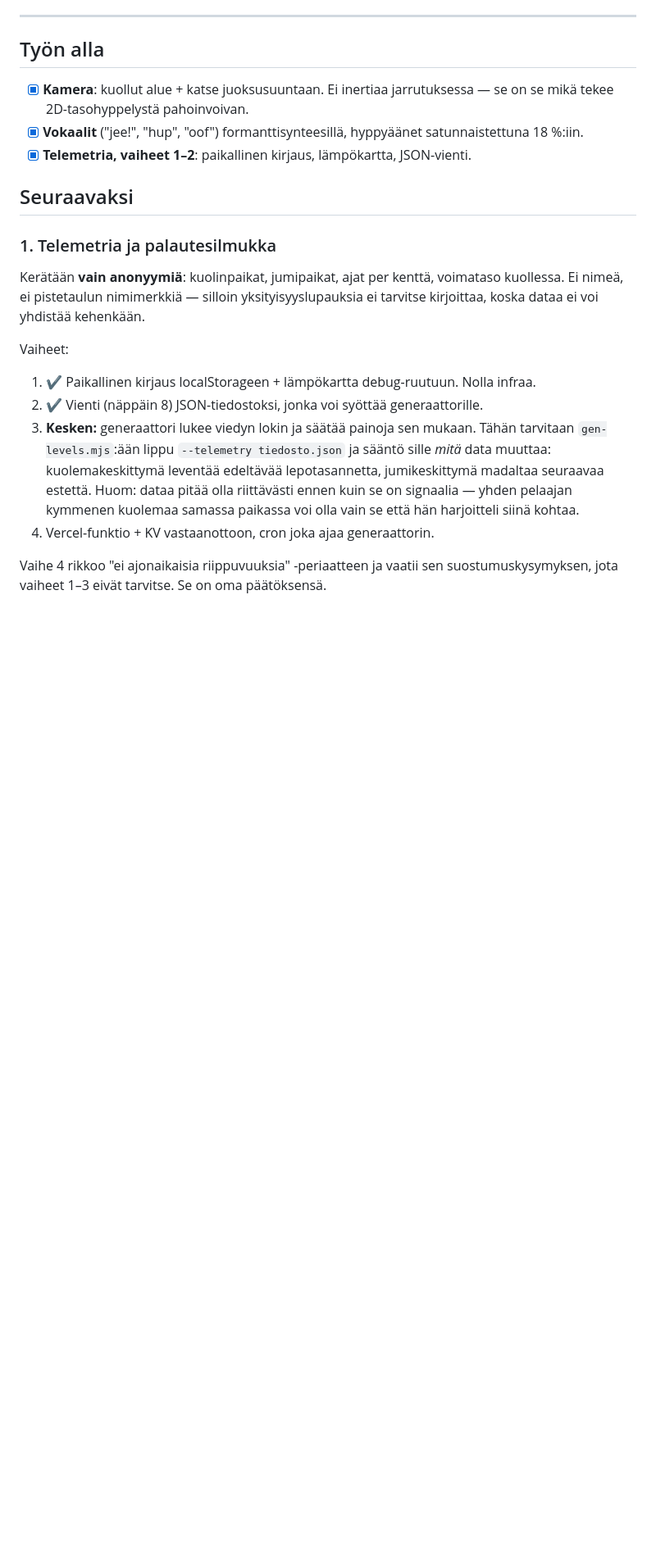
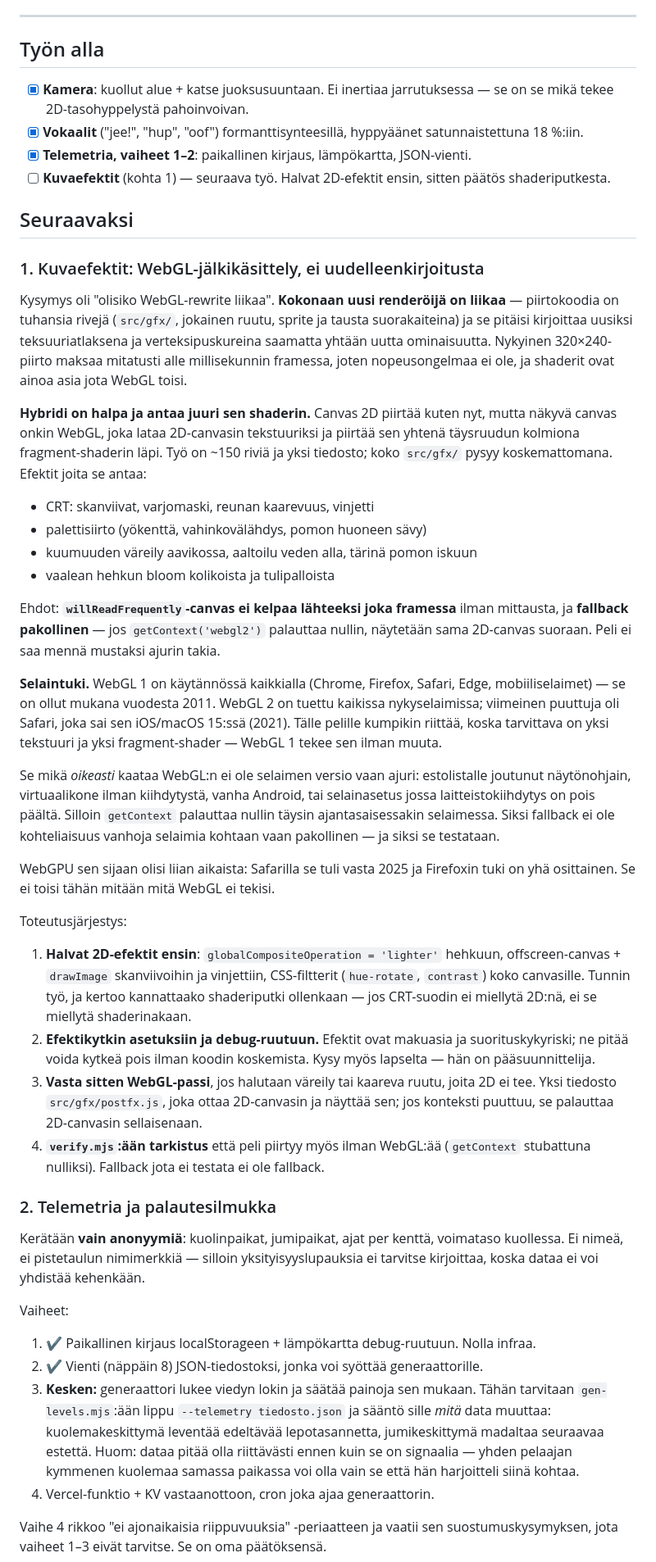
Before and after one commit to ollisulopuisto/kaasuvoima, a Markdown page: ROADMAP.md, the part around one of its changes. Shown at 82% size. Rendered like a GitHub page; blank space fills up the shorter version.

Commit message:
Roadmap: kuvaefektit kohtaan 1, selaintuki kirjattu
Nostettu WebGL-jälkikäsittely listan kärkeen ja lisätty toteutusjärjestys:
halvat 2D-efektit ensin, efektikytkin, vasta sitten shaderipassi ja sen
fallbackin testi.

Kirjattu selaintuki: WebGL 1 kaikkialla vuodesta 2011, WebGL 2 kaikissa
nykyselaimissa (Safari 2021). Oikea kaatumissyy on ajuri, ei selaimen
versio — siksi fallback on pakollinen eikä kohteliaisuus.

Korjattu vanhentunut ristiviittaus "ks. kohta 6" osoittamaan DESIGN.md:hen.

Co-Authored-By: Claude Fable 5 <noreply@anthropic.com>
Claude-Session: https://claude.ai/code/session_01Lg8GZi6pnrs7dSJCd13Q9Q

```diff
--- a/ROADMAP.md
+++ b/ROADMAP.md
@@ -17,10 +17,66 @@ ennen pushia on `node tools/verify.mjs`.
 - [x] **Vokaalit** ("jee!", "hup", "oof") formanttisynteesillä, hyppyäänet
       satunnaistettuna 18 %:iin.
 - [x] **Telemetria, vaiheet 1–2**: paikallinen kirjaus, lämpökartta, JSON-vienti.
+- [ ] **Kuvaefektit** (kohta 1) — seuraava työ. Halvat 2D-efektit ensin, sitten
+      päätös shaderiputkesta.
 
 ## Seuraavaksi
 
-### 1. Telemetria ja palautesilmukka
+### 1. Kuvaefektit: WebGL-jälkikäsittely, ei uudelleenkirjoitusta
+
+Kysymys oli "olisiko WebGL-rewrite liikaa". **Kokonaan uusi renderöijä on
+liikaa** — piirtokoodia on tuhansia rivejä (`src/gfx/`, jokainen ruutu, sprite ja
+tausta suorakaiteina) ja se pitäisi kirjoittaa uusiksi teksuuriatlaksena ja
+verteksipuskureina saamatta yhtään uutta ominaisuutta. Nykyinen 320×240-piirto
+maksaa mitatusti alle millisekunnin framessa, joten nopeusongelmaa ei ole,
+ja shaderit ovat ainoa asia jota WebGL toisi.
+
+**Hybridi on halpa ja antaa juuri sen shaderin.** Canvas 2D piirtää kuten nyt,
+mutta näkyvä canvas onkin WebGL, joka lataa 2D-canvasin tekstuuriksi ja piirtää
+sen yhtenä täysruudun kolmiona fragment-shaderin läpi. Työ on ~150 riviä ja yksi
+tiedosto; koko `src/gfx/` pysyy koskemattomana. Efektit joita se antaa:
+
+- CRT: skanviivat, varjomaski, reunan kaarevuus, vinjetti
+- palettisiirto (yökenttä, vahinkovälähdys, pomon huoneen sävy)
+- kuumuuden väreily aavikossa, aaltoilu veden alla, tärinä pomon iskuun
+- vaalean hehkun bloom kolikoista ja tulipalloista
+
+Ehdot: **`willReadFrequently`-canvas ei kelpaa lähteeksi joka framessa** ilman
+mittausta, ja **fallback pakollinen** — jos `getContext('webgl2')` palauttaa
+nullin, näytetään sama 2D-canvas suoraan. Peli ei saa mennä mustaksi ajurin takia.
+
+**Selaintuki.** WebGL 1 on käytännössä kaikkialla (Chrome, Firefox, Safari, Edge,
+mobiiliselaimet) — se on ollut mukana vuodesta 2011. WebGL 2 on tuettu kaikissa
+nykyselaimissa; viimeinen puuttuja oli Safari, joka sai sen iOS/macOS 15:ssä
+(2021). Tälle pelille kumpikin riittää, koska tarvittava on yksi tekstuuri ja
+yksi fragment-shader — WebGL 1 tekee sen ilman muuta.
+
+Se mikä *oikeasti* kaataa WebGL:n ei ole selaimen versio vaan ajuri: estolistalle
+joutunut näytönohjain, virtuaalikone ilman kiihdytystä, vanha Android, tai
+selainasetus jossa laitteistokiihdytys on pois päältä. Silloin `getContext`
+palauttaa nullin täysin ajantasaisessakin selaimessa. Siksi fallback ei ole
+kohteliaisuus vanhoja selaimia kohtaan vaan pakollinen — ja siksi se testataan.
+
+WebGPU sen sijaan olisi liian aikaista: Safarilla se tuli vasta 2025 ja Firefoxin
+tuki on yhä osittainen. Se ei toisi tähän mitään mitä WebGL ei tekisi.
+
+Toteutusjärjestys:
+
+1. **Halvat 2D-efektit ensin**: `globalCompositeOperation = 'lighter'` hehkuun,
+   offscreen-canvas + `drawImage` skanviivoihin ja vinjettiin, CSS-filtterit
+   (`hue-rotate`, `contrast`) koko canvasille. Tunnin työ, ja kertoo kannattaako
+   shaderiputki ollenkaan — jos CRT-suodin ei miellytä 2D:nä, ei se miellytä
+   shaderinakaan.
+2. **Efektikytkin asetuksiin ja debug-ruutuun.** Efektit ovat makuasia ja
+   suorituskykyriski; ne pitää voida kytkeä pois ilman koodin koskemista.
+   Kysy myös lapselta — hän on pääsuunnittelija.
+3. **Vasta sitten WebGL-passi**, jos halutaan väreily tai kaareva ruutu, joita
+   2D ei tee. Yksi tiedosto `src/gfx/postfx.js`, joka ottaa 2D-canvasin ja
+   näyttää sen; jos konteksti puuttuu, se palauttaa 2D-canvasin sellaisenaan.
+4. **`verify.mjs`:ään tarkistus** että peli piirtyy myös ilman WebGL:ää
+   (`getContext` stubattuna nulliksi). Fallback jota ei testata ei ole fallback.
+
+### 2. Telemetria ja palautesilmukka
 
 Kerätään **vain anonyymiä**: kuolinpaikat, jumipaikat, ajat per kenttä, voimataso
 kuollessa. Ei nimeä, ei pistetaulun nimimerkkiä — silloin yksityisyyslupauksia ei
```
Also changed, not shown: other parts of ROADMAP.md (+4 -32 lines).
